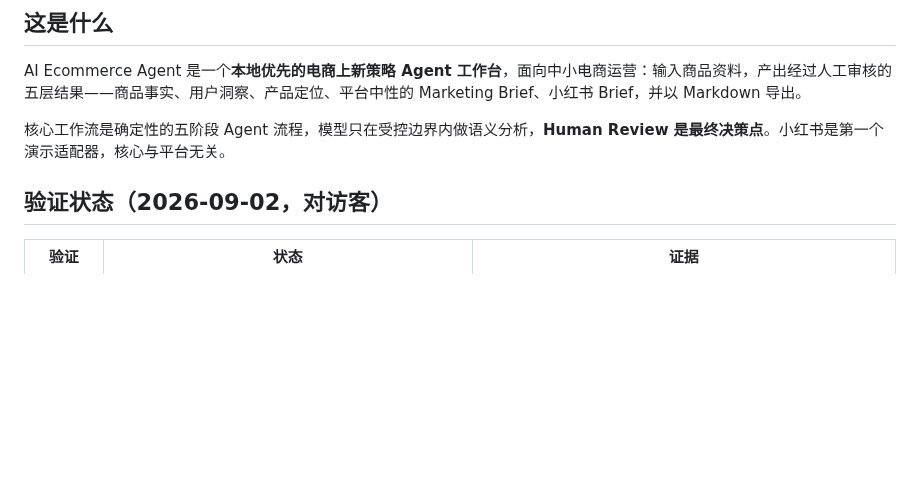
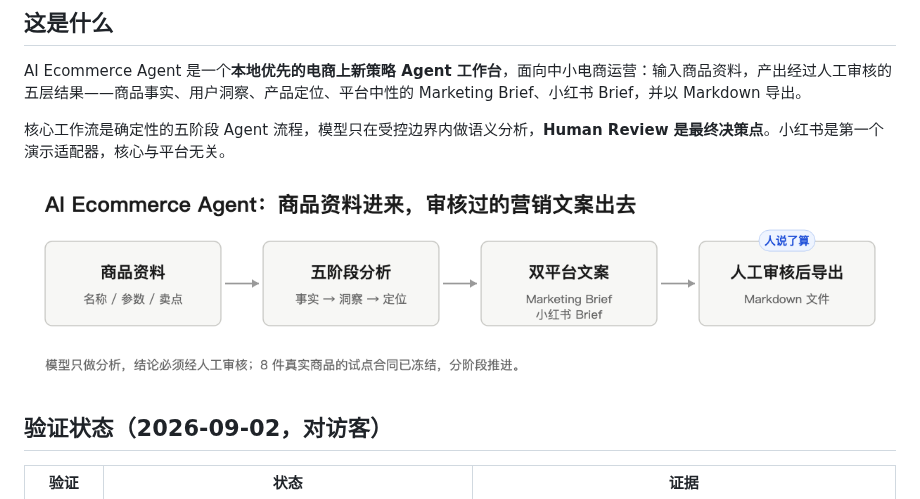
Before and after one commit to JettxonHo/ai-ecommerce-agent, a Markdown page: README.md, the part around the change. Rendered like a GitHub page; pictures changed too: docs/assets/readme/aia-flow.png (added); blank space fills up the shorter version.

Commit message:
docs: add visitor flow diagram to README

```diff
--- a/README.md
+++ b/README.md
@@ -5,6 +5,8 @@
 AI Ecommerce Agent 是一个**本地优先的电商上新策略 Agent 工作台**，面向中小电商运营：输入商品资料，产出经过人工审核的五层结果——商品事实、用户洞察、产品定位、平台中性的 Marketing Brief、小红书 Brief，并以 Markdown 导出。
 
 核心工作流是确定性的五阶段 Agent 流程，模型只在受控边界内做语义分析，**Human Review 是最终决策点**。小红书是第一个演示适配器，核心与平台无关。
+
+<img src="docs/assets/readme/aia-flow.png" alt="商品资料进来，审核过的营销文案出去" width="100%">
 
 ## 验证状态（2026-09-02，对访客）
 
```
